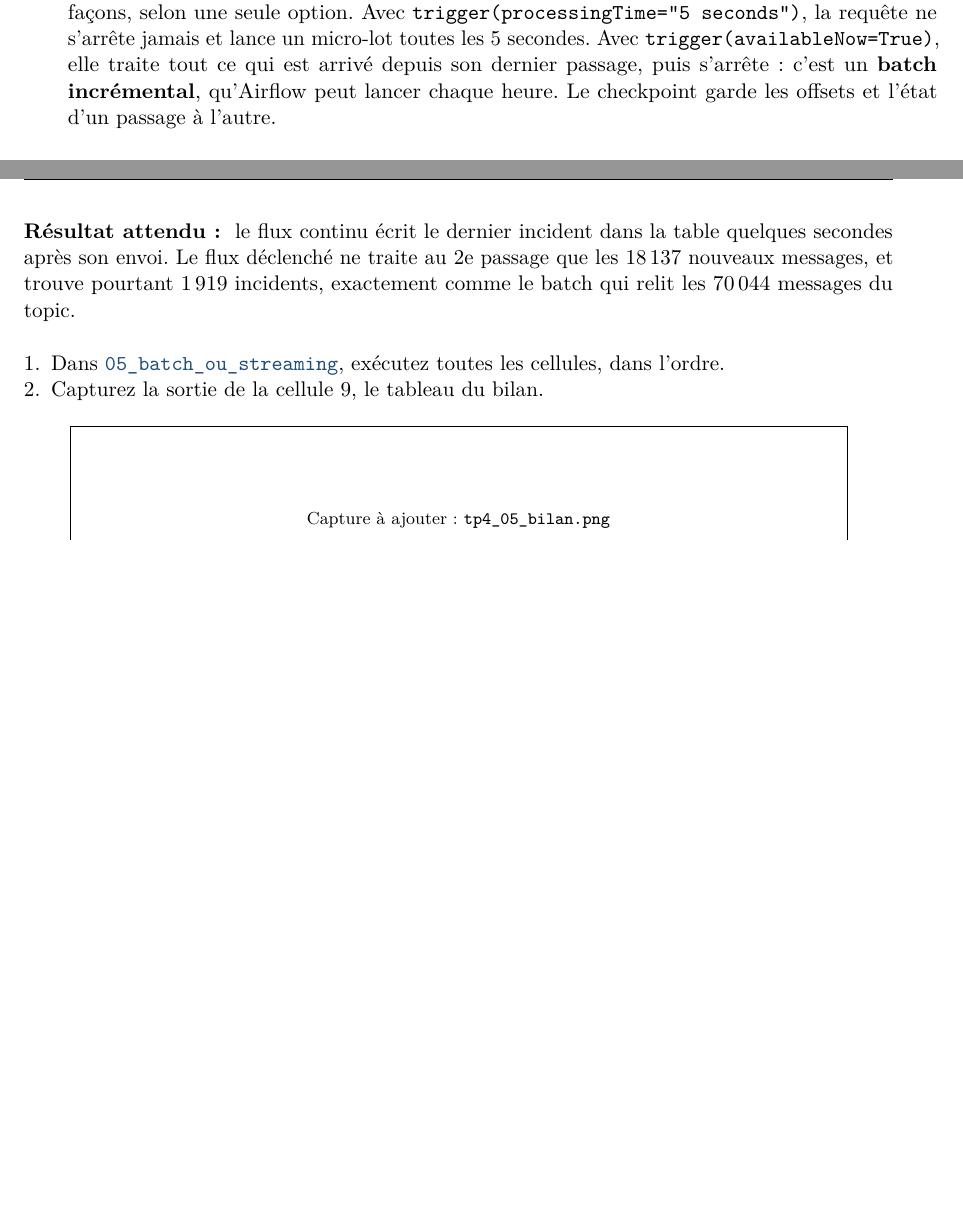
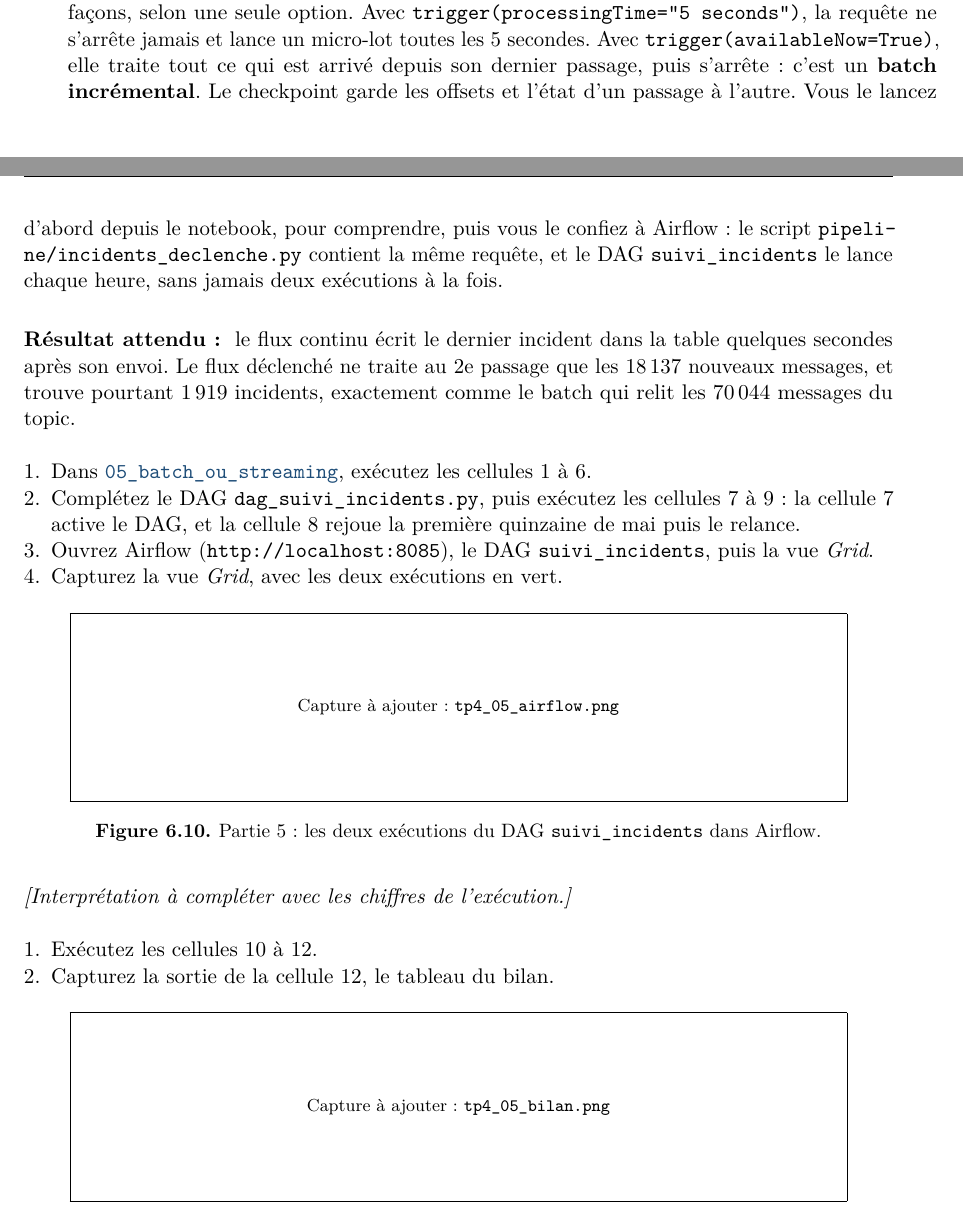
Before and after one commit to mohamedKachmar/Lakehouse-book, a LaTeX book (ouvrage/ouvrage.tex, which reads ouvrage/chapitres/ch6_tp4.tex): two parts of pages 101 and 102 of 120, joined at a grey line, cut so that both start at the same text, the shorter picture padded with empty space. Compiled offline with pdfLaTeX.

Commit message:
Chapitre 6 : flux déclenché confié à Airflow ; mise en page du chapitre 2 inscrite dans le script de génération
Co-Authored-By: Claude Opus 5.5 <noreply@anthropic.com>
Claude-Session: https://claude.ai/code/session_01WwxwbA5xZfLuW9WnMBndct

```diff
--- a/ouvrage/chapitres/ch6_tp4.tex
+++ b/ouvrage/chapitres/ch6_tp4.tex
@@ -523,8 +526,10 @@ le même code Structured Streaming tourne de deux
 façons, selon une seule option. Avec \cmd{trigger(processingTime="5 seconds")}, la requête ne
 s'arrête jamais et lance un micro-lot toutes les 5 secondes. Avec \cmd{trigger(availableNow=True)},
 elle traite tout ce qui est arrivé depuis son dernier passage, puis s'arrête : c'est un
-\textbf{batch incrémental}, qu'Airflow peut lancer chaque heure. Le checkpoint garde les offsets et
-l'état d'un passage à l'autre.
+\textbf{batch incrémental}. Le checkpoint garde les offsets et l'état d'un passage à l'autre.
+Vous le lancez d'abord depuis le notebook, pour comprendre, puis vous le confiez à Airflow : le
+script \cmd{pipeline/incidents\_declenche.py} contient la même requête, et le DAG
+\cmd{suivi\_incidents} le lance chaque heure, sans jamais deux exécutions à la fois.
 \end{notion}
 
 \begin{resultat}
@@ -534,8 +539,19 @@ incidents, exactement comme le batch qui relit les 70\,044 messages du topic.
 \end{resultat}
 
 \begin{obtenir}
-  \item Dans \nb{05\_batch\_ou\_streaming}, exécutez toutes les cellules, dans l'ordre.
-  \item Capturez la sortie de la cellule 9, le tableau du bilan.
+  \item Dans \nb{05\_batch\_ou\_streaming}, exécutez les cellules 1 à 6.
+  \item Complétez le DAG \cmd{dag\_suivi\_incidents.py}, puis exécutez les cellules 7 à 9 : la cellule 7 active le DAG, et la cellule 8 rejoue la première quinzaine de mai puis le relance.
+  \item Ouvrez Airflow (\url{http://localhost:8085}), le DAG \cmd{suivi\_incidents}, puis la vue \emph{Grid}.
+  \item Capturez la vue \emph{Grid}, avec les deux exécutions en vert.
+\end{obtenir}
+\capture{tp4_05_airflow}{Partie 5 : les deux exécutions du DAG \texttt{suivi\_incidents} dans Airflow.}{c6:fig:res05a}
+\begin{lecture}
+\textit{[Interprétation à compléter avec les chiffres de l'exécution.]}
+\end{lecture}
+
+\begin{obtenir}
+  \item Exécutez les cellules 10 à 12.
+  \item Capturez la sortie de la cellule 12, le tableau du bilan.
 \end{obtenir}
 \capture{tp4_05_bilan}{Partie 5 : le bilan des trois façons de calculer les incidents par transporteur.}{c6:fig:res05}
 \begin{lecture}
```
Also changed, not shown: ouvrage/annexes/aide_memoires.tex (+1 -0 lines), ouvrage/chapitres/ch6_tp4.tex (11 more changed lines), 1 other file.
